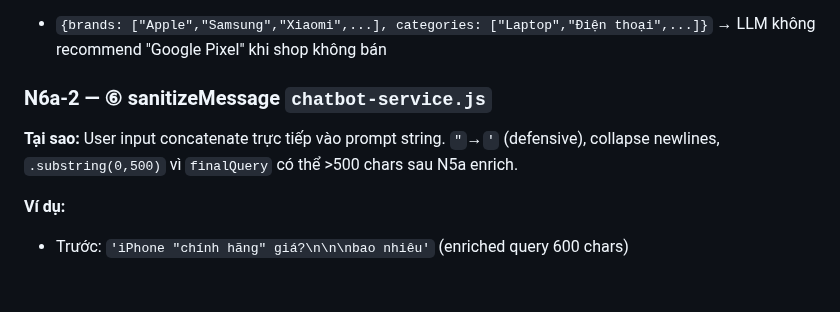
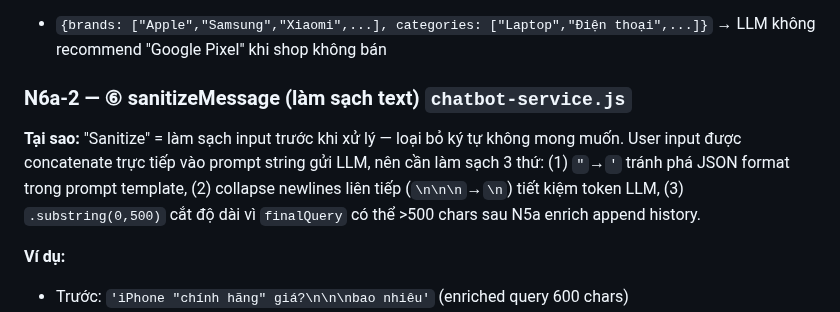
Before and after one commit to MinhThang1009/E-commerce-website, a Markdown page: backend/PIPELINE_TRACE_EXAMPLES.md, the part around the change. Drawn GitHub-style; blank space fills up the shorter version.

Commit message:
docs(ai): N6a-2 thêm giải thích 'sanitize = làm sạch text'

```diff
--- a/backend/PIPELINE_TRACE_EXAMPLES.md
+++ b/backend/PIPELINE_TRACE_EXAMPLES.md
@@ -198,8 +198,8 @@
 **Ví dụ:**
 - `{brands: ["Apple","Samsung","Xiaomi",...], categories: ["Laptop","Điện thoại",...]}` → LLM không recommend "Google Pixel" khi shop không bán
 
-### N6a-2 — ⑥ sanitizeMessage `chatbot-service.js`
-**Tại sao:** User input concatenate trực tiếp vào prompt string. `"`→`'` (defensive), collapse newlines, `.substring(0,500)` vì `finalQuery` có thể >500 chars sau N5a enrich.
+### N6a-2 — ⑥ sanitizeMessage (làm sạch text) `chatbot-service.js`
+**Tại sao:** "Sanitize" = làm sạch input trước khi xử lý — loại bỏ ký tự không mong muốn. User input được concatenate trực tiếp vào prompt string gửi LLM, nên cần làm sạch 3 thứ: (1) `"`→`'` tránh phá JSON format trong prompt template, (2) collapse newlines liên tiếp (`\n\n\n`→`\n`) tiết kiệm token LLM, (3) `.substring(0,500)` cắt độ dài vì `finalQuery` có thể >500 chars sau N5a enrich append history.
 
 **Ví dụ:**
 - Trước: `'iPhone "chính hãng" giá?\n\n\nbao nhiêu'` (enriched query 600 chars)
```
